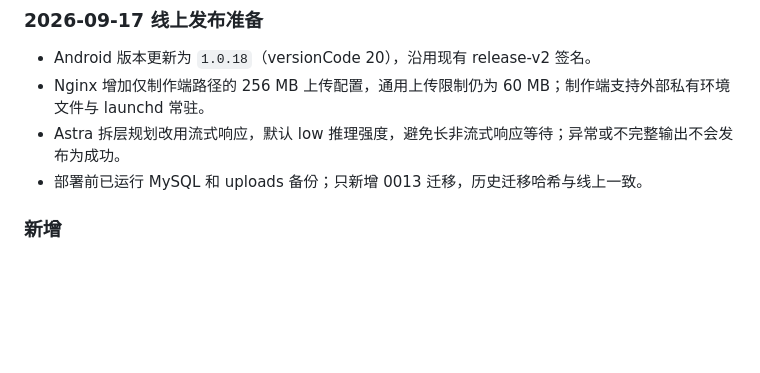
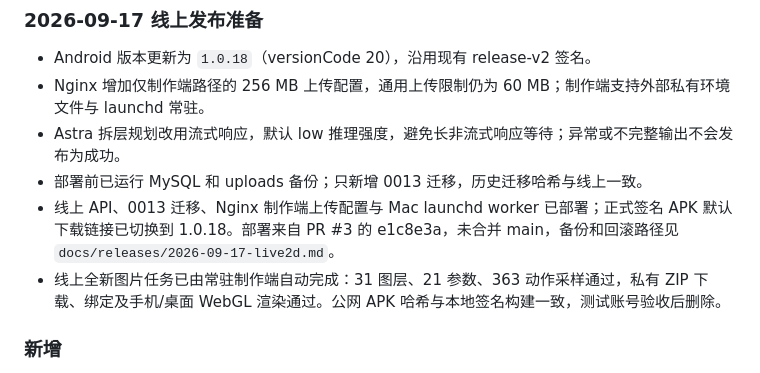
Before and after one commit to lvhaojie456/anyi-beijing, a Markdown page: CHANGELOG.md, the part around the change. Drawn GitHub-style; blank space fills up the shorter version.

```diff
--- a/CHANGELOG.md
+++ b/CHANGELOG.md
@@ -27,6 +27,8 @@
 - Nginx 增加仅制作端路径的 256 MB 上传配置，通用上传限制仍为 60 MB；制作端支持外部私有环境文件与 launchd 常驻。
 - Astra 拆层规划改用流式响应，默认 low 推理强度，避免长非流式响应等待；异常或不完整输出不会发布为成功。
 - 部署前已运行 MySQL 和 uploads 备份；只新增 0013 迁移，历史迁移哈希与线上一致。
+- 线上 API、0013 迁移、Nginx 制作端上传配置与 Mac launchd worker 已部署；正式签名 APK 默认下载链接已切换到 1.0.18。部署来自 PR #3 的 e1c8e3a，未合并 main，备份和回滚路径见 `docs/releases/2026-09-17-live2d.md`。
+- 线上全新图片任务已由常驻制作端自动完成：31 图层、21 参数、363 动作采样通过，私有 ZIP 下载、绑定及手机/桌面 WebGL 渲染通过。公网 APK 哈希与本地签名构建一致，测试账号验收后删除。
 
 ### 新增
 
```
Also changed, not shown: docs/live2d-generation.md (+3 -1 lines), docs/releases/2026-09-17-live2d.md (added, +59 -0 lines).
